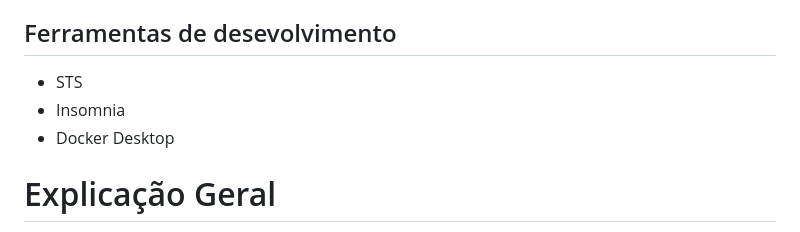
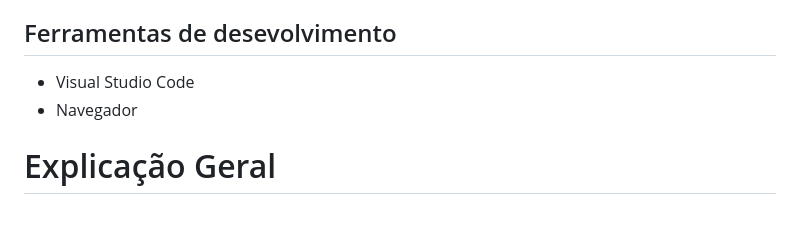
Before and after one commit to muriloFsaidel/szcp-fundo-magico, a Markdown page: README.md, the part around the change. GitHub-like rendering.

```diff
--- a/README.md
+++ b/README.md
@@ -65,10 +65,8 @@
 
 ## Ferramentas de desevolvimento
 
-- STS
-- Insomnia
-- Docker Desktop
-
+- Visual Studio Code
+- Navegador
 
 # Explicação Geral
   - [Explicação Geral](https://www.youtube.com/watch?v=)
```
